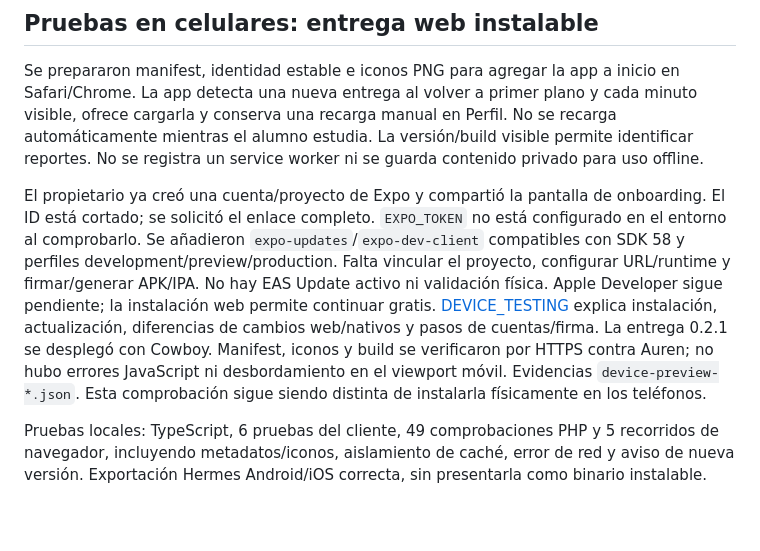
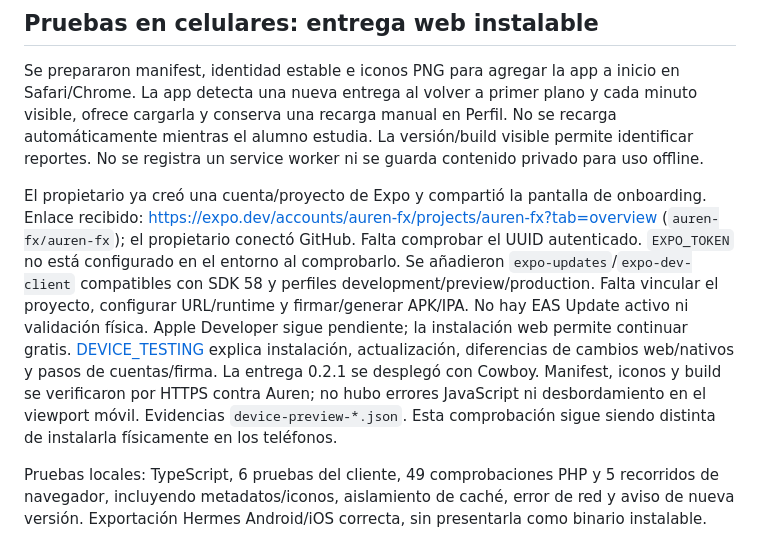
Before and after one commit to PedroDaran2405/Auren, a Markdown page: docs/STATUS.md, the part around the change. GitHub-like rendering; blank space fills up the shorter version.

```diff
--- a/docs/STATUS.md
+++ b/docs/STATUS.md
@@ -6,7 +6,7 @@ Actualizado el 18 de octubre de 2026 (Ciudad de México). Versión **0.2.1**. Tr
 
 Se prepararon manifest, identidad estable e iconos PNG para agregar la app a inicio en Safari/Chrome. La app detecta una nueva entrega al volver a primer plano y cada minuto visible, ofrece cargarla y conserva una recarga manual en Perfil. No se recarga automáticamente mientras el alumno estudia. La versión/build visible permite identificar reportes. No se registra un service worker ni se guarda contenido privado para uso offline.
 
-El propietario ya creó una cuenta/proyecto de Expo y compartió la pantalla de onboarding. El ID está cortado; se solicitó el enlace completo. `EXPO_TOKEN` no está configurado en el entorno al comprobarlo. Se añadieron `expo-updates`/`expo-dev-client` compatibles con SDK 58 y perfiles development/preview/production. Falta vincular el proyecto, configurar URL/runtime y firmar/generar APK/IPA. No hay EAS Update activo ni validación física. Apple Developer sigue pendiente; la instalación web permite continuar gratis. [DEVICE_TESTING](DEVICE_TESTING.md) explica instalación, actualización, diferencias de cambios web/nativos y pasos de cuentas/firma. La entrega 0.2.1 se desplegó con Cowboy. Manifest, iconos y build se verificaron por HTTPS contra Auren; no hubo errores JavaScript ni desbordamiento en el viewport móvil. Evidencias `device-preview-*.json`. Esta comprobación sigue siendo distinta de instalarla físicamente en los teléfonos.
+El propietario ya creó una cuenta/proyecto de Expo y compartió la pantalla de onboarding. Enlace recibido: https://expo.dev/accounts/auren-fx/projects/auren-fx?tab=overview (`auren-fx/auren-fx`); el propietario conectó GitHub. Falta comprobar el UUID autenticado. `EXPO_TOKEN` no está configurado en el entorno al comprobarlo. Se añadieron `expo-updates`/`expo-dev-client` compatibles con SDK 58 y perfiles development/preview/production. Falta vincular el proyecto, configurar URL/runtime y firmar/generar APK/IPA. No hay EAS Update activo ni validación física. Apple Developer sigue pendiente; la instalación web permite continuar gratis. [DEVICE_TESTING](DEVICE_TESTING.md) explica instalación, actualización, diferencias de cambios web/nativos y pasos de cuentas/firma. La entrega 0.2.1 se desplegó con Cowboy. Manifest, iconos y build se verificaron por HTTPS contra Auren; no hubo errores JavaScript ni desbordamiento en el viewport móvil. Evidencias `device-preview-*.json`. Esta comprobación sigue siendo distinta de instalarla físicamente en los teléfonos.
 
 Pruebas locales: TypeScript, 6 pruebas del cliente, 49 comprobaciones PHP y 5 recorridos de navegador, incluyendo metadatos/iconos, aislamiento de caché, error de red y aviso de nueva versión. Exportación Hermes Android/iOS correcta, sin presentarla como binario instalable.
 
```
Also changed, not shown: docs/DEVICE_TESTING.md (+5 -3 lines).
